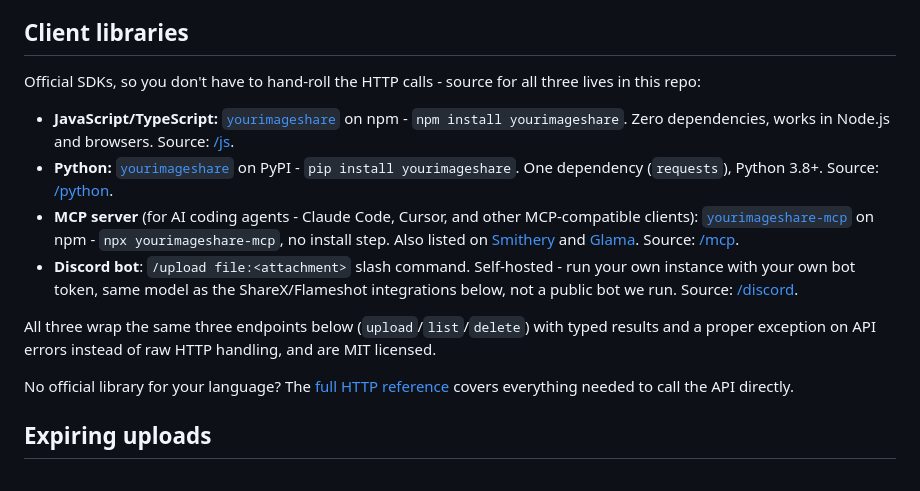
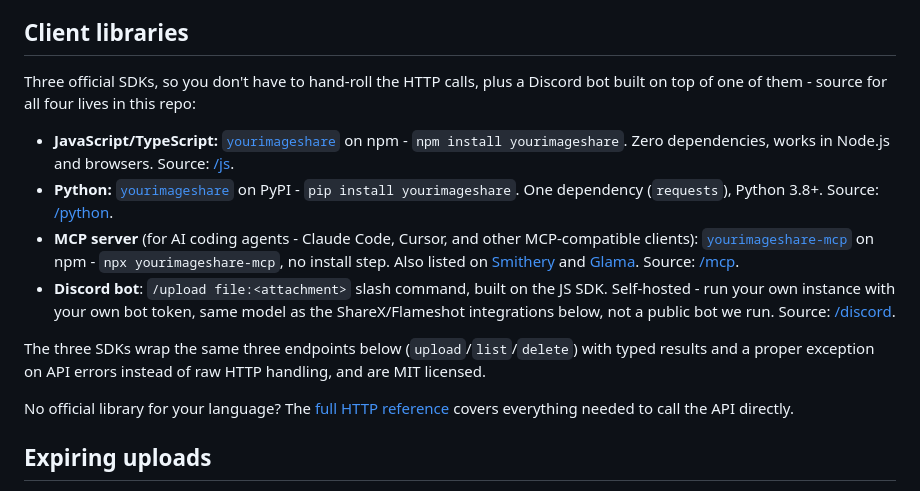
Before and after one commit to MediaShareORG/yourimageshare, a Markdown page: README.md, the part around the change. Drawn GitHub-style.

Commit message:
Fix a real counting inconsistency: 'all three' referred to 4 items after the Discord bot bullet was added

```diff
--- a/README.md
+++ b/README.md
@@ -55,16 +55,17 @@ curl, JavaScript, Python, PHP, and Go are in [API.md](API.md).
 
 ## Client libraries
 
-Official SDKs, so you don't have to hand-roll the HTTP calls - source for all
-three lives in this repo:
+Three official SDKs, so you don't have to hand-roll the HTTP calls, plus a
+Discord bot built on top of one of them - source for all four lives in this
+repo:
 
 - **JavaScript/TypeScript:** [`yourimageshare`](https://www.npmjs.com/package/yourimageshare) on npm - `npm install yourimageshare`. Zero dependencies, works in Node.js and browsers. Source: [/js](js).
 - **Python:** [`yourimageshare`](https://pypi.org/project/yourimageshare/) on PyPI - `pip install yourimageshare`. One dependency (`requests`), Python 3.8+. Source: [/python](python).
 - **MCP server** (for AI coding agents - Claude Code, Cursor, and other MCP-compatible clients): [`yourimageshare-mcp`](https://www.npmjs.com/package/yourimageshare-mcp) on npm - `npx yourimageshare-mcp`, no install step. Also listed on [Smithery](https://smithery.ai/servers/team-54m5/yourimageshare) and [Glama](https://glama.ai/mcp/servers/MediaShareORG/yourimageshare). Source: [/mcp](mcp).
-- **Discord bot**: `/upload file:<attachment>` slash command. Self-hosted - run your own instance with your own bot token, same model as the ShareX/Flameshot integrations below, not a public bot we run. Source: [/discord](discord).
+- **Discord bot**: `/upload file:<attachment>` slash command, built on the JS SDK. Self-hosted - run your own instance with your own bot token, same model as the ShareX/Flameshot integrations below, not a public bot we run. Source: [/discord](discord).
 
-All three wrap the same three endpoints below (`upload`/`list`/`delete`) with
-typed results and a proper exception on API errors instead of raw HTTP
+The three SDKs wrap the same three endpoints below (`upload`/`list`/`delete`)
+with typed results and a proper exception on API errors instead of raw HTTP
 handling, and are MIT licensed.
 
 No official library for your language? The [full HTTP reference](API.md)
```
